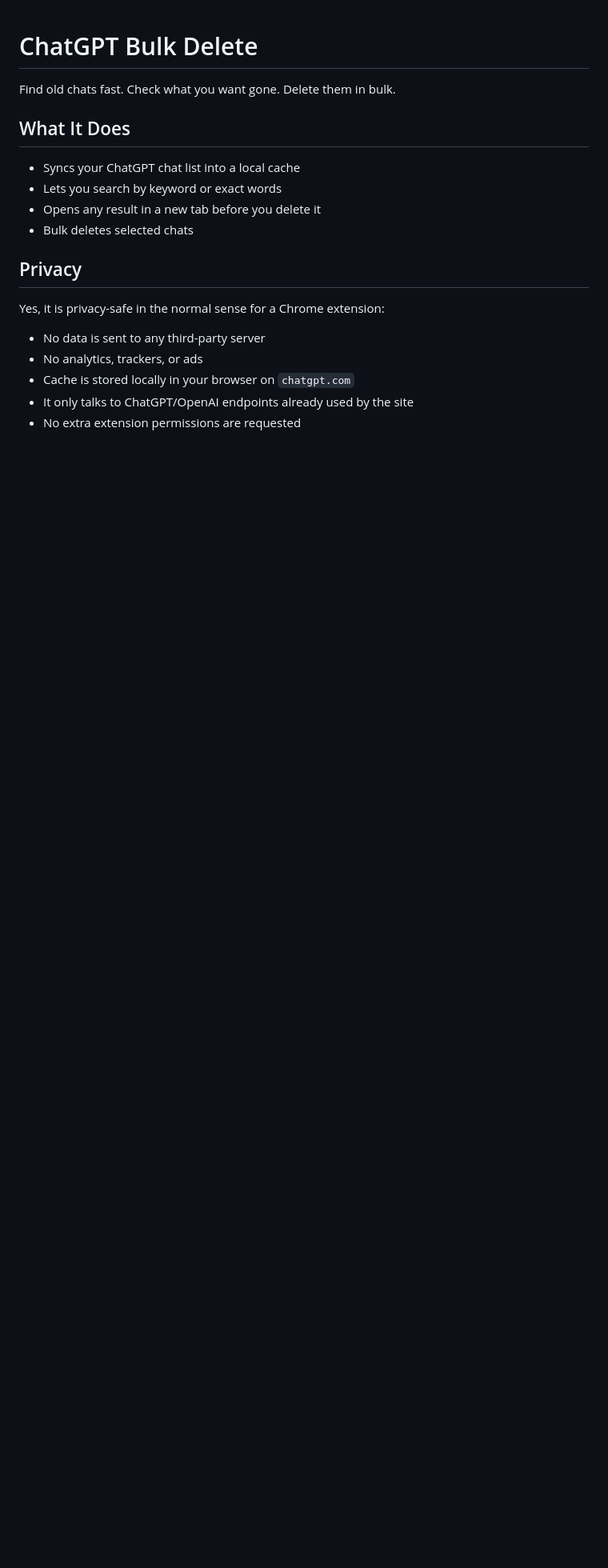
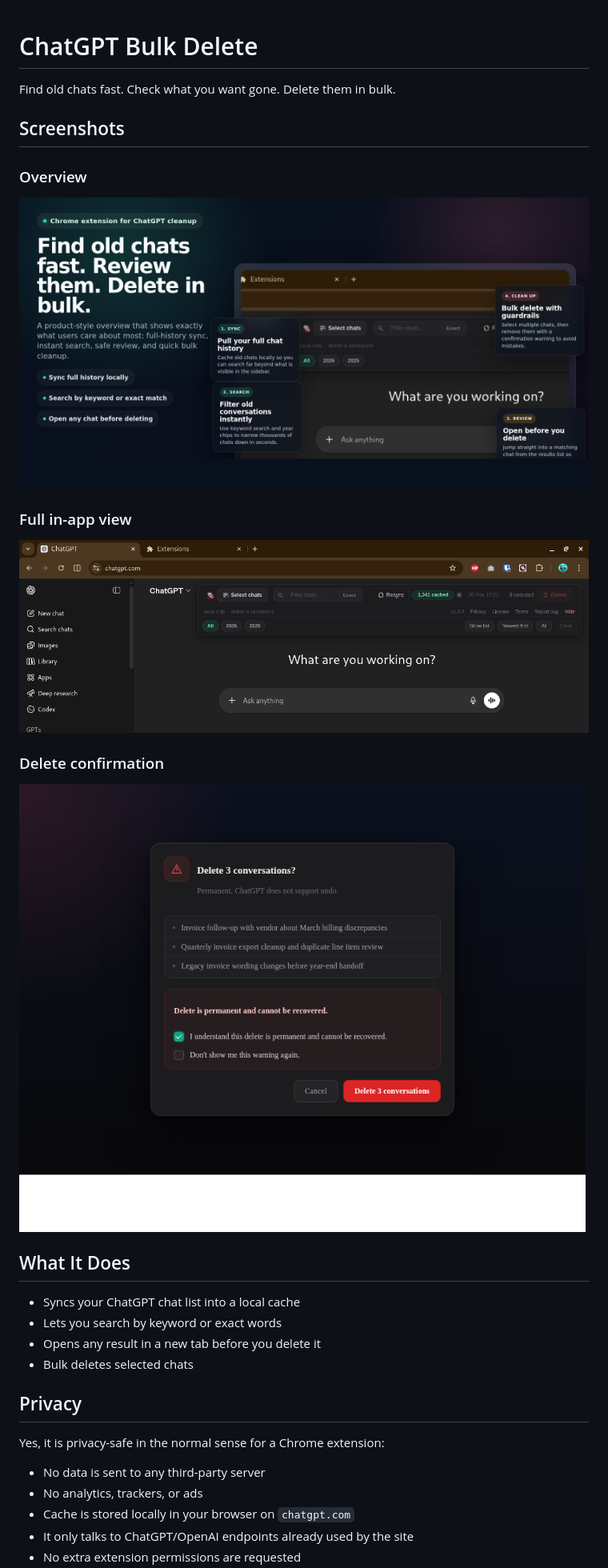
Before and after one commit to johnvouros/ChatGPT-bulk-delete-chats, a Markdown page: README.md, the part around the change. Shown: that part at 80% size. GitHub-like rendering; pictures changed too: docs/screenshots/delete-warning.png (added), docs/screenshots/fullview.png (added), docs/screenshots/github-hero-annotated.png (added); blank space fills up the shorter version.

```diff
--- a/README.md
+++ b/README.md
@@ -1,6 +1,20 @@
 # ChatGPT Bulk Delete
 
 Find old chats fast. Check what you want gone. Delete them in bulk.
+
+## Screenshots
+
+### Overview
+
+![Annotated product overview](docs/screenshots/github-hero-annotated.png)
+
+### Full in-app view
+
+![Full ChatGPT Bulk Delete UI](docs/screenshots/fullview.png)
+
+### Delete confirmation
+
+![Delete confirmation warning](docs/screenshots/delete-warning.png)
 
 ## What It Does
 
```
Also changed, not shown: docs/screenshots/toolbar.png (added), 5 other files.
